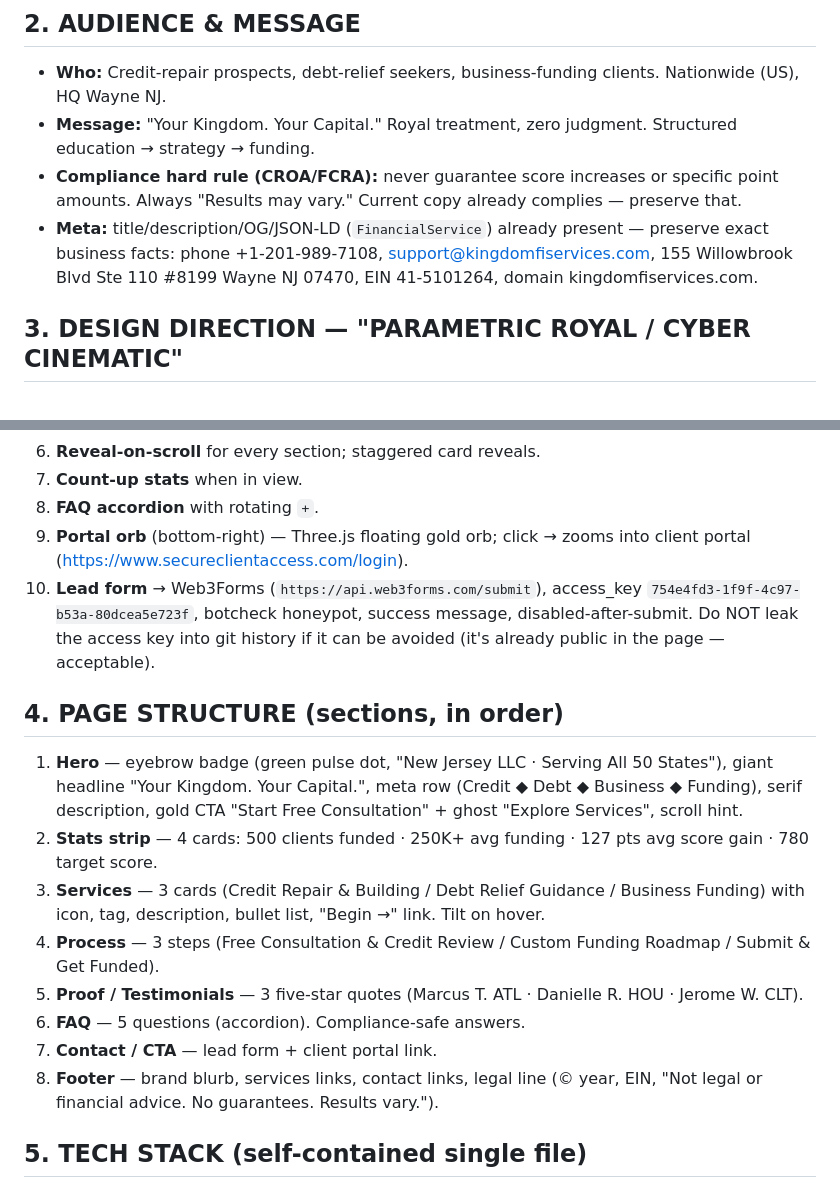
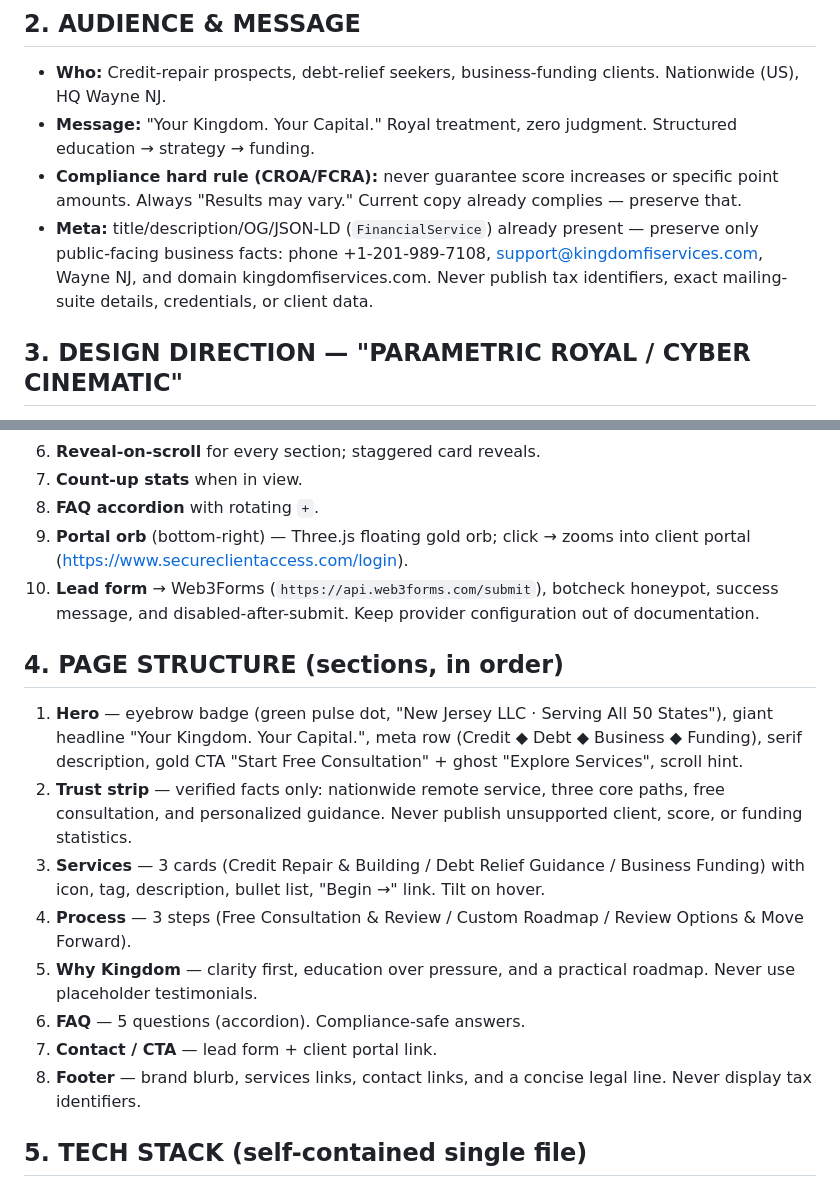
Before and after one commit to JelfferyDuran/kingdom-financial-services, a Markdown page: KFS-COWORK-COMPLETE-PROMPT.md, 2 parts joined by grey strips. GitHub-like rendering.

Commit message:
security: remove private data and polish navigation

```diff
--- a/KFS-COWORK-COMPLETE-PROMPT.md
+++ b/KFS-COWORK-COMPLETE-PROMPT.md
@@ -18,9 +18,9 @@ built this, you know the developer can build for you.
 - **Message:** "Your Kingdom. Your Capital." Royal treatment, zero judgment. Structured education → strategy → funding.
 - **Compliance hard rule (CROA/FCRA):** never guarantee score increases or specific point amounts.
   Always "Results may vary." Current copy already complies — preserve that.
-- **Meta:** title/description/OG/JSON-LD (`FinancialService`) already present — preserve exact business facts:
-  phone +1-201-989-7108, support@kingdomfiservices.com, 155 Willowbrook Blvd Ste 110 #8199 Wayne NJ 07470,
-  EIN 41-5101264, domain kingdomfiservices.com.
+- **Meta:** title/description/OG/JSON-LD (`FinancialService`) already present — preserve only public-facing business facts:
+  phone +1-201-989-7108, support@kingdomfiservices.com, Wayne NJ, and domain kingdomfiservices.com.
+  Never publish tax identifiers, exact mailing-suite details, credentials, or client data.
 
 ## 3. DESIGN DIRECTION — "PARAMETRIC ROYAL / CYBER CINEMATIC"
 
@@ -54,24 +54,23 @@ The site must feel **alive and generative**, not template-made:
 8. **FAQ accordion** with rotating `+`.
 9. **Portal orb** (bottom-right) — Three.js floating gold orb; click → zooms into client portal
    (https://www.secureclientaccess.com/login).
-10. **Lead form** → Web3Forms (`https://api.web3forms.com/submit`), access_key
-    `754e4fd3-1f9f-4c97-b53a-80dcea5e723f`, botcheck honeypot, success message, disabled-after-submit.
-    Do NOT leak the access key into git history if it can be avoided (it's already public in the page — acceptable).
+10. **Lead form** → Web3Forms (`https://api.web3forms.com/submit`), botcheck honeypot,
+    success message, and disabled-after-submit. Keep provider configuration out of documentation.
 
 ## 4. PAGE STRUCTURE (sections, in order)
 
 1. **Hero** — eyebrow badge (green pulse dot, "New Jersey LLC · Serving All 50 States"), giant headline
    "Your Kingdom. Your Capital.", meta row (Credit ◆ Debt ◆ Business ◆ Funding), serif description,
    gold CTA "Start Free Consultation" + ghost "Explore Services", scroll hint.
-2. **Stats strip** — 4 cards: 500 clients funded · 250K+ avg funding · 127 pts avg score gain · 780 target score.
+2. **Trust strip** — verified facts only: nationwide remote service, three core paths, free consultation,
+   and personalized guidance. Never publish unsupported client, score, or funding statistics.
 3. **Services** — 3 cards (Credit Repair & Building / Debt Relief Guidance / Business Funding) with icon,
    tag, description, bullet list, "Begin →" link. Tilt on hover.
-4. **Process** — 3 steps (Free Consultation & Credit Review / Custom Funding Roadmap / Submit & Get Funded).
-5. **Proof / Testimonials** — 3 five-star quotes (Marcus T. ATL · Danielle R. HOU · Jerome W. CLT).
+4. **Process** — 3 steps (Free Consultation & Review / Custom Roadmap / Review Options & Move Forward).
+5. **Why Kingdom** — clarity first, education over pressure, and a practical roadmap. Never use placeholder testimonials.
 6. **FAQ** — 5 questions (accordion). Compliance-safe answers.
 7. **Contact / CTA** — lead form + client portal link.
-8. **Footer** — brand blurb, services links, contact links, legal line (© year, EIN, "Not legal or financial
-   advice. No guarantees. Results vary.").
+8. **Footer** — brand blurb, services links, contact links, and a concise legal line. Never display tax identifiers.
 
 ## 5. TECH STACK (self-contained single file)
 
```
